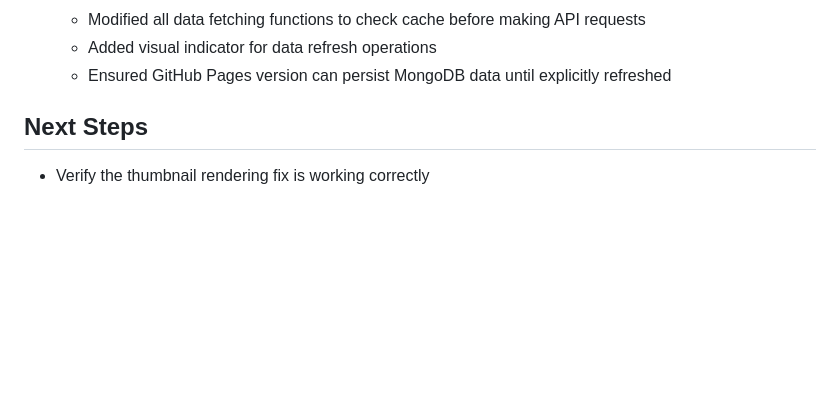
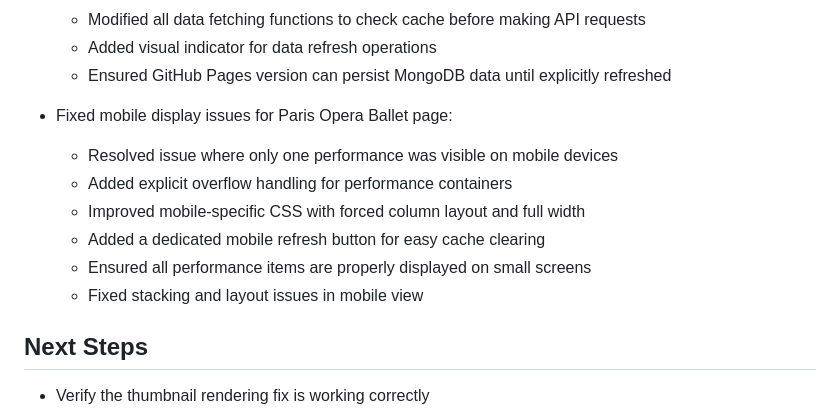
Before and after one commit to dmtahanigit/Ballet3, a Markdown page: Memory Bank/activeContext.md, the part around the change. Drawn GitHub-style; blank space fills up the shorter version.

```diff
--- a/Memory Bank/activeContext.md
+++ b/Memory Bank/activeContext.md
@@ -59,6 +59,14 @@
   - Modified all data fetching functions to check cache before making API requests
   - Added visual indicator for data refresh operations
   - Ensured GitHub Pages version can persist MongoDB data until explicitly refreshed
+
+- Fixed mobile display issues for Paris Opera Ballet page:
+  - Resolved issue where only one performance was visible on mobile devices
+  - Added explicit overflow handling for performance containers
+  - Improved mobile-specific CSS with forced column layout and full width
+  - Added a dedicated mobile refresh button for easy cache clearing
+  - Ensured all performance items are properly displayed on small screens
+  - Fixed stacking and layout issues in mobile view
 
 ## Next Steps
 - Verify the thumbnail rendering fix is working correctly
```
Also changed, not shown: Memory Bank/progress.md (+8 -0 lines).
